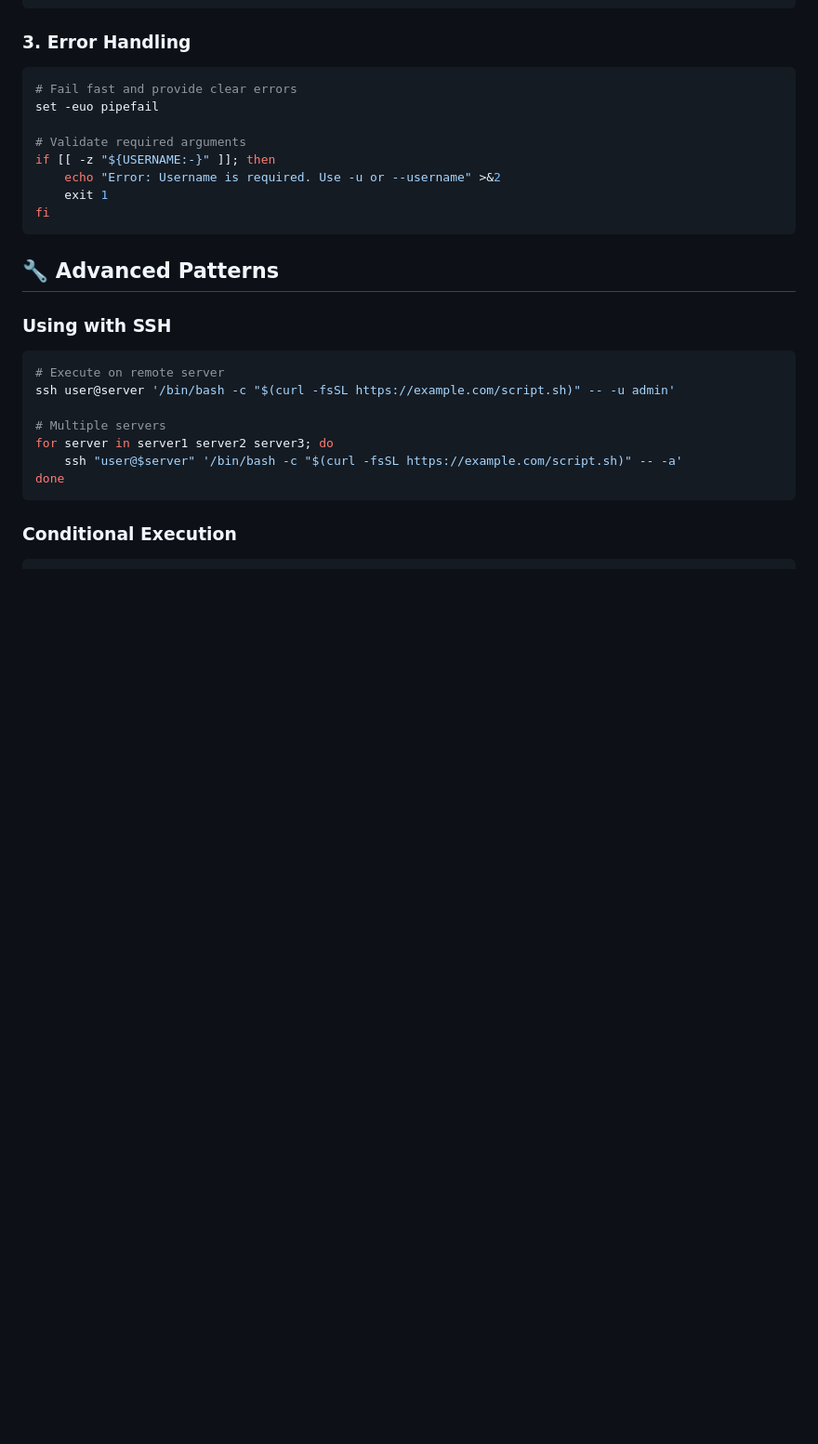
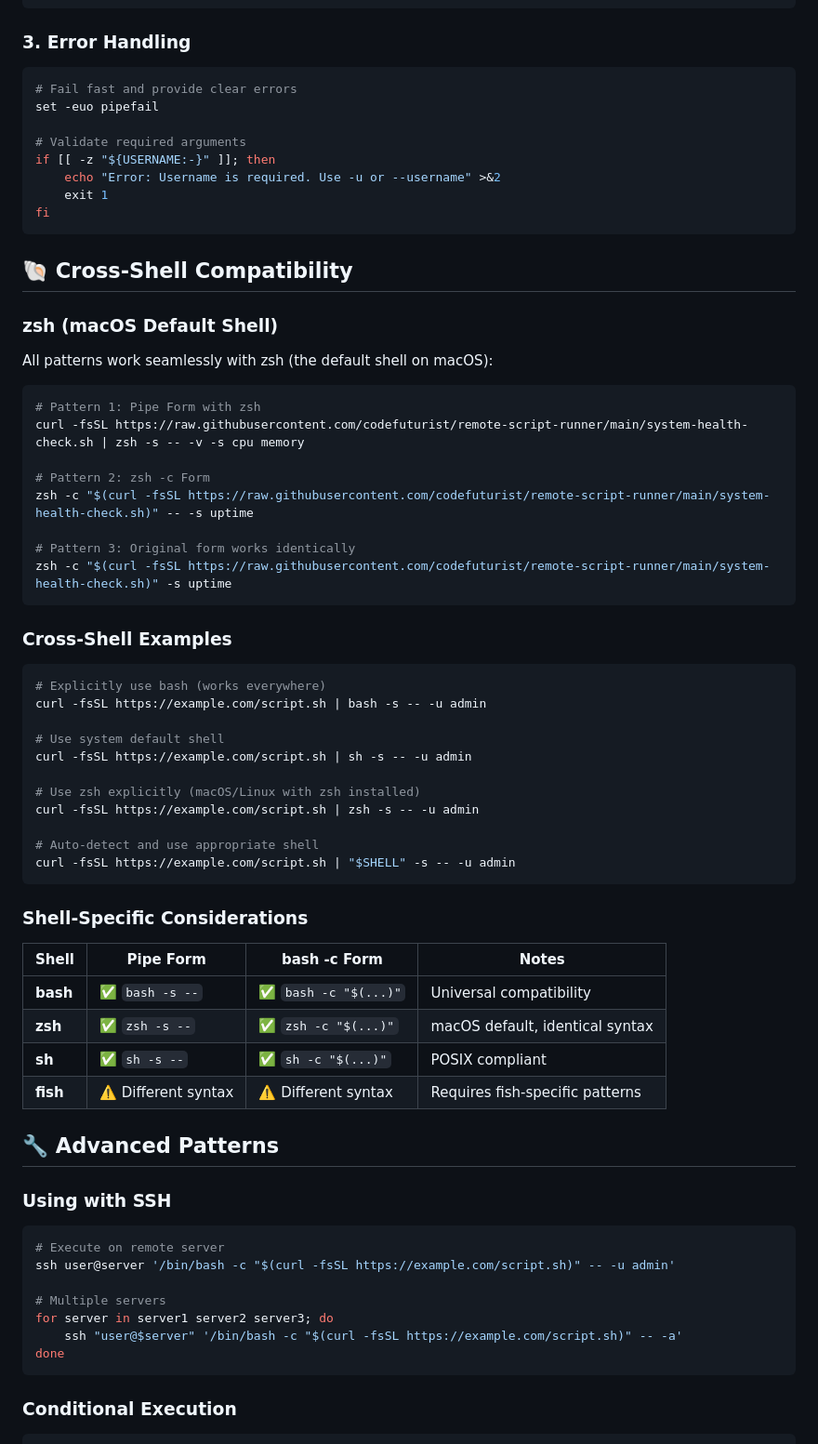
Before and after one commit to codefuturist/remote-script-runner, a Markdown page: SYNTAX_GUIDE.md, the part around the change. Shown at 93% size. Drawn GitHub-style; blank space fills up the shorter version.

Commit message:
Add comprehensive zsh support and cross-shell compatibility
- Added dedicated zsh examples for macOS users (default shell)
- Included cross-shell compatibility section with bash, zsh, and sh examples
- Added shell-specific considerations table
- Demonstrated auto-detection using $SHELL variable
- Updated README with zsh examples in Quick Reference section
- Thoroughly tested all patterns with zsh and confirmed compatibility

````diff
--- a/SYNTAX_GUIDE.md
+++ b/SYNTAX_GUIDE.md
@@ -216,6 +216,48 @@ if [[ -z "${USERNAME:-}" ]]; then
 fi
 ```
 
+## 🐚 Cross-Shell Compatibility
+
+### zsh (macOS Default Shell)
+
+All patterns work seamlessly with zsh (the default shell on macOS):
+
+```bash
+# Pattern 1: Pipe Form with zsh
+curl -fsSL https://raw.githubusercontent.com/codefuturist/remote-script-runner/main/system-health-check.sh | zsh -s -- -v -s cpu memory
+
+# Pattern 2: zsh -c Form
+zsh -c "$(curl -fsSL https://raw.githubusercontent.com/codefuturist/remote-script-runner/main/system-health-check.sh)" -- -s uptime
+
+# Pattern 3: Original form works identically
+zsh -c "$(curl -fsSL https://raw.githubusercontent.com/codefuturist/remote-script-runner/main/system-health-check.sh)" -s uptime
+```
+
+### Cross-Shell Examples
+
+```bash
+# Explicitly use bash (works everywhere)
+curl -fsSL https://example.com/script.sh | bash -s -- -u admin
+
+# Use system default shell
+curl -fsSL https://example.com/script.sh | sh -s -- -u admin
+
+# Use zsh explicitly (macOS/Linux with zsh installed)
+curl -fsSL https://example.com/script.sh | zsh -s -- -u admin
+
+# Auto-detect and use appropriate shell
+curl -fsSL https://example.com/script.sh | "$SHELL" -s -- -u admin
+```
+
+### Shell-Specific Considerations
+
+| Shell | Pipe Form | bash -c Form | Notes |
+|-------|-----------|-------------|-------|
+| **bash** | ✅ `bash -s --` | ✅ `bash -c "$(...)"` | Universal compatibility |
+| **zsh** | ✅ `zsh -s --` | ✅ `zsh -c "$(...)"` | macOS default, identical syntax |
+| **sh** | ✅ `sh -s --` | ✅ `sh -c "$(...)"` | POSIX compliant |
+| **fish** | ⚠️ Different syntax | ⚠️ Different syntax | Requires fish-specific patterns |
+
 ## 🔧 Advanced Patterns
 
 ### Using with SSH
````
Also changed, not shown: README.md (+16 -0 lines).
